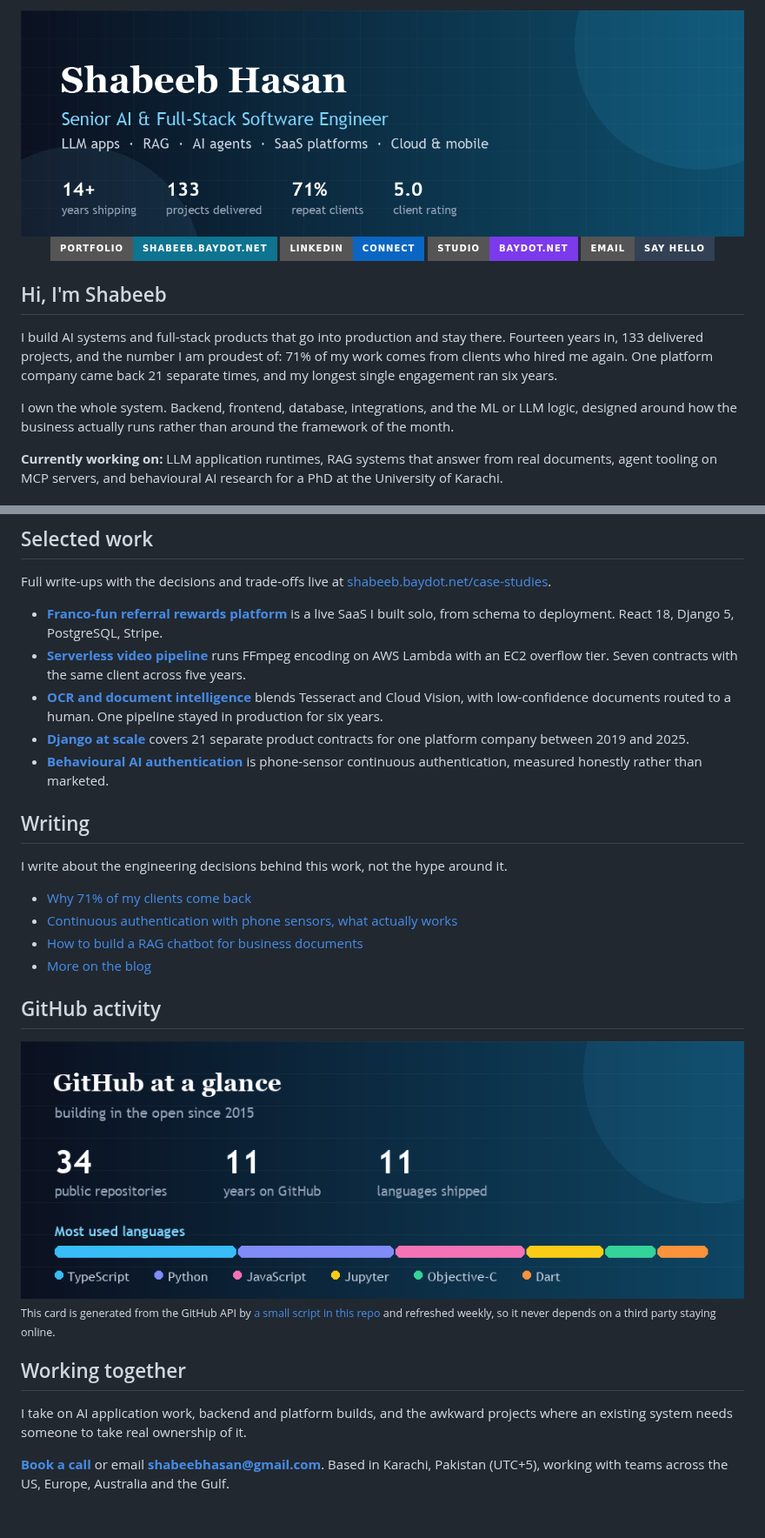
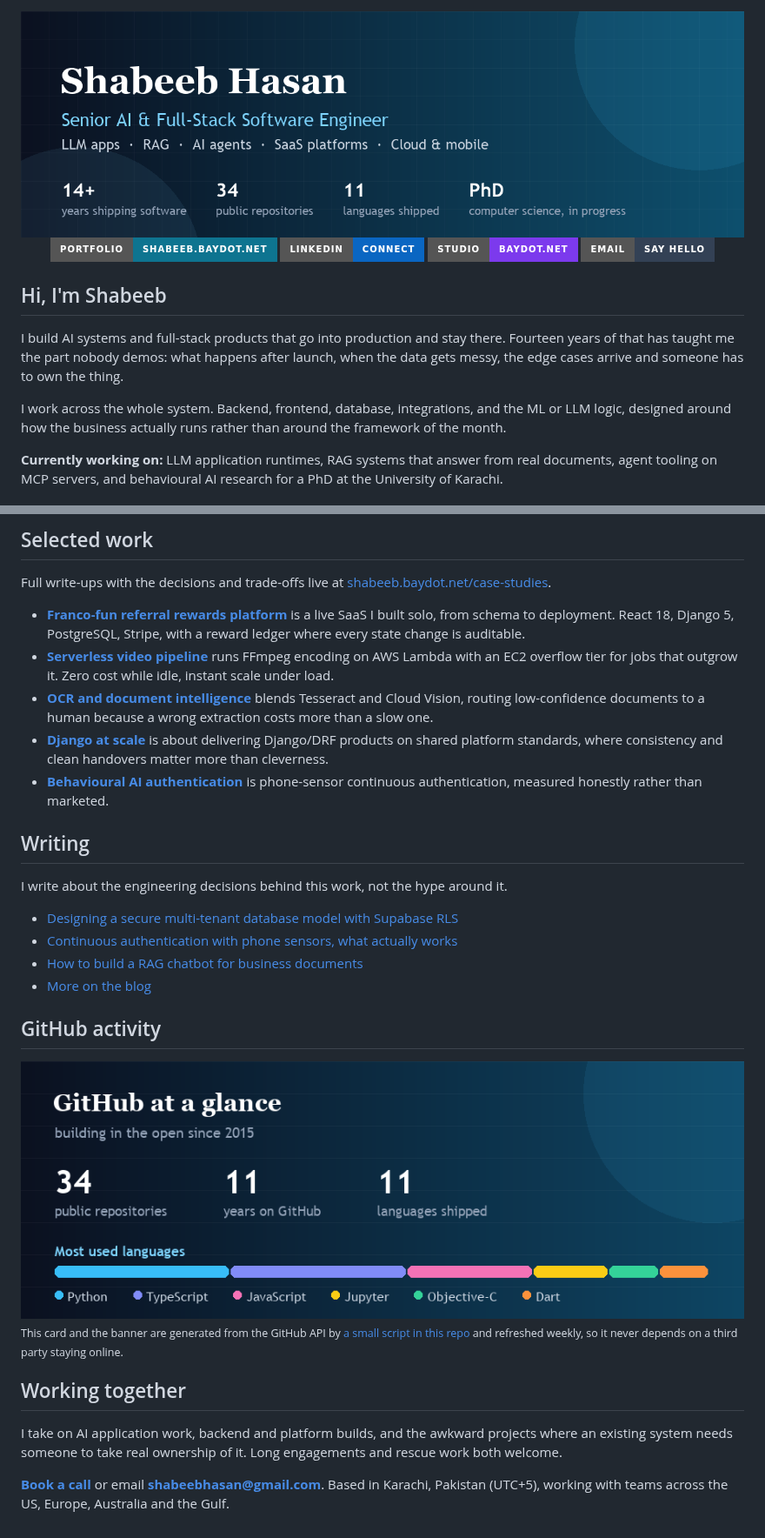
Before and after one commit to shabeebhasan/shabeebhasan, a Markdown page: README.md, 2 parts joined by grey strips. Shown at 87% size. Drawn GitHub-style; pictures changed too: assets/banner.png, assets/stats.png; badges without logos.

Commit message:
General engineering framing on the profile, banner and cards generated together

```diff
--- a/README.md
+++ b/README.md
@@ -9,9 +9,9 @@
 
 ## Hi, I'm Shabeeb
 
-I build AI systems and full-stack products that go into production and stay there. Fourteen years in, 133 delivered projects, and the number I am proudest of: 71% of my work comes from clients who hired me again. One platform company came back 21 separate times, and my longest single engagement ran six years.
+I build AI systems and full-stack products that go into production and stay there. Fourteen years of that has taught me the part nobody demos: what happens after launch, when the data gets messy, the edge cases arrive and someone has to own the thing.
 
-I own the whole system. Backend, frontend, database, integrations, and the ML or LLM logic, designed around how the business actually runs rather than around the framework of the month.
+I work across the whole system. Backend, frontend, database, integrations, and the ML or LLM logic, designed around how the business actually runs rather than around the framework of the month.
 
 **Currently working on:** LLM application runtimes, RAG systems that answer from real documents, agent tooling on MCP servers, and behavioural AI research for a PhD at the University of Karachi.
 
@@ -55,17 +55,17 @@ I own the whole system. Backend, frontend, database, integrations, and the ML or
 
 Full write-ups with the decisions and trade-offs live at [shabeeb.baydot.net/case-studies](https://shabeeb.baydot.net/case-studies/).
 
-- **[Franco-fun referral rewards platform](https://shabeeb.baydot.net/case-studies/francofun-referral-rewards-platform/)** is a live SaaS I built solo, from schema to deployment. React 18, Django 5, PostgreSQL, Stripe.
-- **[Serverless video pipeline](https://shabeeb.baydot.net/case-studies/serverless-video-pipeline-ffmpeg-aws-lambda/)** runs FFmpeg encoding on AWS Lambda with an EC2 overflow tier. Seven contracts with the same client across five years.
-- **[OCR and document intelligence](https://shabeeb.baydot.net/case-studies/ocr-document-intelligence-pipeline/)** blends Tesseract and Cloud Vision, with low-confidence documents routed to a human. One pipeline stayed in production for six years.
-- **[Django at scale](https://shabeeb.baydot.net/case-studies/django-at-scale-21-contracts/)** covers 21 separate product contracts for one platform company between 2019 and 2025.
+- **[Franco-fun referral rewards platform](https://shabeeb.baydot.net/case-studies/francofun-referral-rewards-platform/)** is a live SaaS I built solo, from schema to deployment. React 18, Django 5, PostgreSQL, Stripe, with a reward ledger where every state change is auditable.
+- **[Serverless video pipeline](https://shabeeb.baydot.net/case-studies/serverless-video-pipeline-ffmpeg-aws-lambda/)** runs FFmpeg encoding on AWS Lambda with an EC2 overflow tier for jobs that outgrow it. Zero cost while idle, instant scale under load.
+- **[OCR and document intelligence](https://shabeeb.baydot.net/case-studies/ocr-document-intelligence-pipeline/)** blends Tesseract and Cloud Vision, routing low-confidence documents to a human because a wrong extraction costs more than a slow one.
+- **[Django at scale](https://shabeeb.baydot.net/case-studies/django-at-scale-21-contracts/)** is about delivering Django/DRF products on shared platform standards, where consistency and clean handovers matter more than cleverness.
 - **[Behavioural AI authentication](https://shabeeb.baydot.net/case-studies/behavioral-ai-authentication-mobile-sensor-signals/)** is phone-sensor continuous authentication, measured honestly rather than marketed.
 
 ## Writing
 
 I write about the engineering decisions behind this work, not the hype around it.
 
-- [Why 71% of my clients come back](https://shabeeb.baydot.net/blog/why-71-percent-of-my-clients-come-back-freelance-delivery-system/)
+- [Designing a secure multi-tenant database model with Supabase RLS](https://shabeeb.baydot.net/blog/designing-a-secure-multi-tenant-database-model-with-supabase-rls/)
 - [Continuous authentication with phone sensors, what actually works](https://shabeeb.baydot.net/blog/continuous-authentication-with-phone-sensors-what-actually-works/)
 - [How to build a RAG chatbot for business documents](https://shabeeb.baydot.net/blog/how-to-build-a-rag-chatbot-for-business-documents/)
 - [More on the blog](https://shabeeb.baydot.net/blog/)
@@ -74,10 +74,10 @@ I write about the engineering decisions behind this work, not the hype around it
 
 <img src="assets/stats.png" alt="Public repositories, years on GitHub and the languages I ship in" width="100%">
 
-<sub>This card is generated from the GitHub API by <a href="scripts/make_stats_card.py">a small script in this repo</a> and refreshed weekly, so it never depends on a third party staying online.</sub>
+<sub>This card and the banner are generated from the GitHub API by <a href="scripts/make_cards.py">a small script in this repo</a> and refreshed weekly, so it never depends on a third party staying online.</sub>
 
 ## Working together
 
-I take on AI application work, backend and platform builds, and the awkward projects where an existing system needs someone to take real ownership of it.
+I take on AI application work, backend and platform builds, and the awkward projects where an existing system needs someone to take real ownership of it. Long engagements and rescue work both welcome.
 
 **[Book a call](https://calendly.com/shabeebhasan/meeting-with-shabeeb-hasan)** or email **shabeebhasan@gmail.com**. Based in Karachi, Pakistan (UTC+5), working with teams across the US, Europe, Australia and the Gulf.
```
Also changed, not shown: 3 other files.
